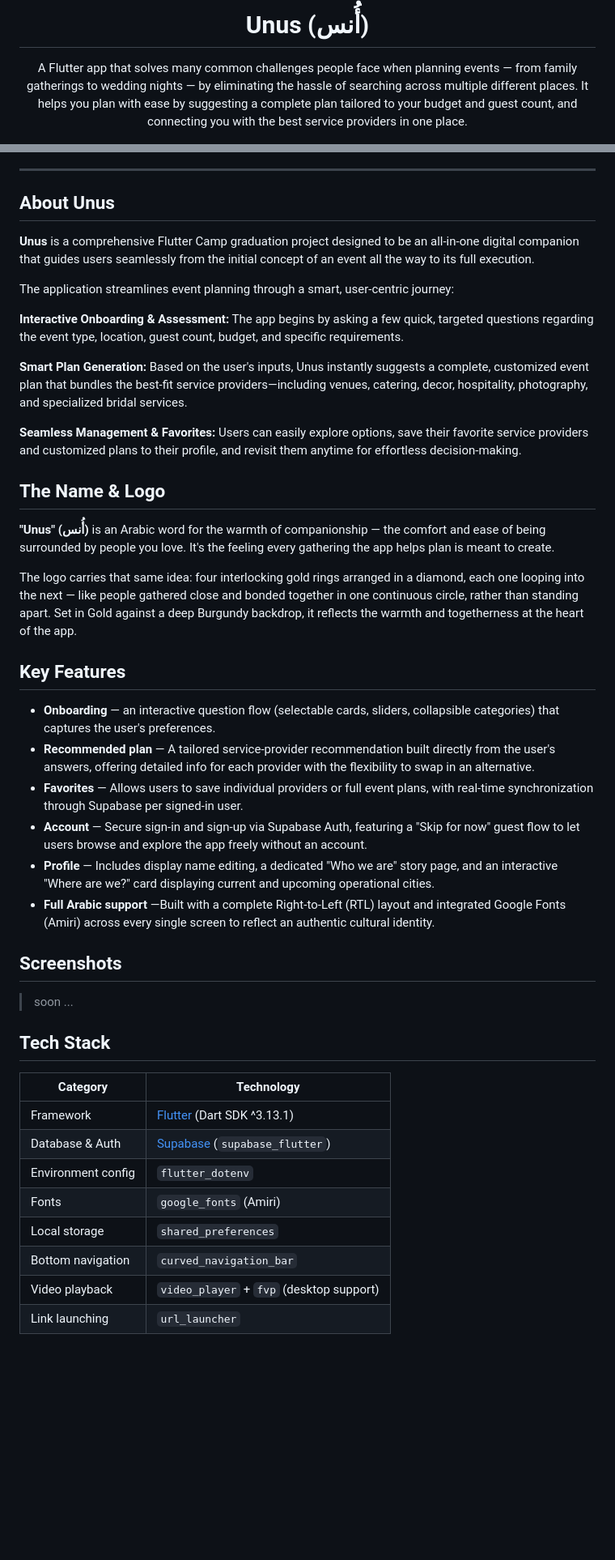
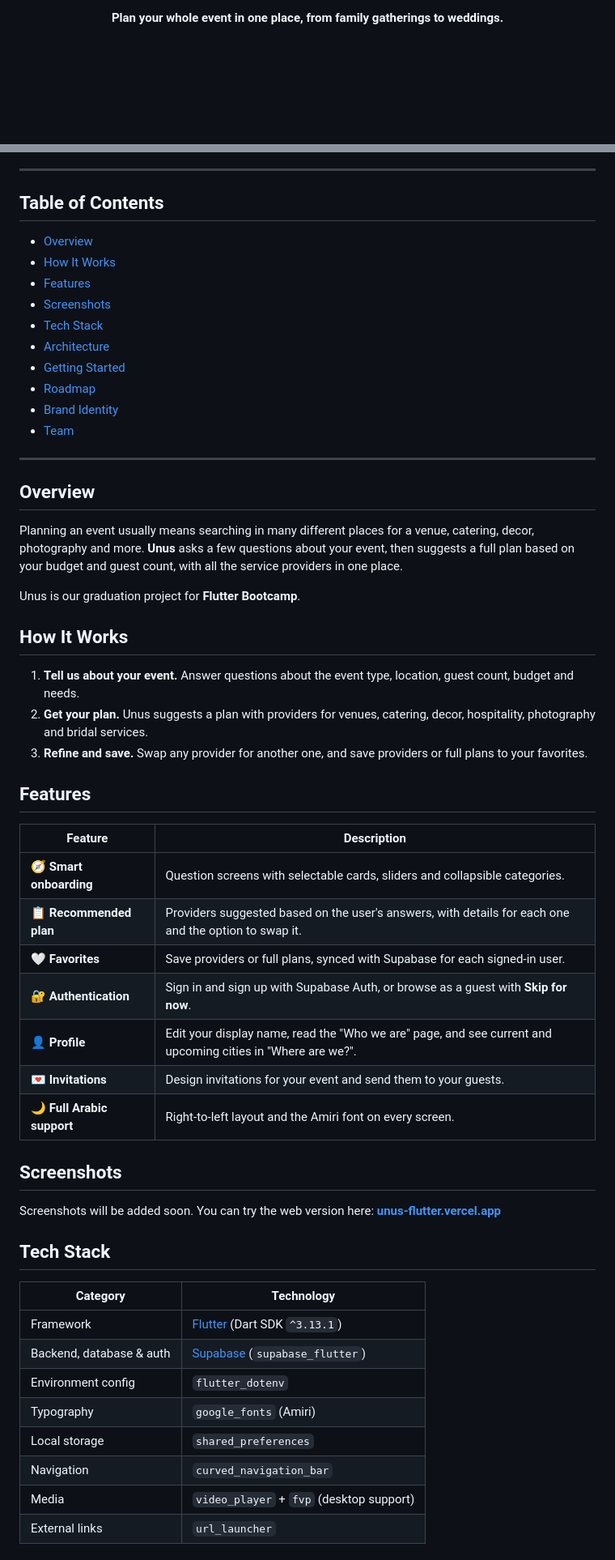
Before and after one commit to Unus-Amna-and-Aryam/Final_Project, a Markdown page: README.md, 2 parts joined by grey strips. Shown at 81% size. Drawn GitHub-style; blank space fills up the shorter version.

```diff
--- a/README.md
+++ b/README.md
@@ -4,7 +6,5 @@
 
-# Unus (أُنس)
-
-A Flutter app that solves many common challenges people face when planning events — from family gatherings to wedding nights — by eliminating the hassle of searching across multiple different places. It helps you plan with ease by suggesting a complete plan tailored to your budget and guest count, and connecting you with the best service providers in one place.
+**Plan your whole event in one place, from family gatherings to weddings.**
 
 [![Flutter](https://img.shields.io/badge/Flutter-02569B?logo=flutter&logoColor=white)](https://flutter.dev)
 [![Dart](https://img.shields.io/badge/Dart-0175C2?logo=dart&logoColor=white)](https://dart.dev)
@@ -14,51 +17,57 @@ A Flutter app that solves many common challenges people face when planning event
 
 ---
 
-## About Unus
+## Table of Contents
 
-**Unus** is a comprehensive Flutter Camp graduation project designed to be an all-in-one digital companion that guides users seamlessly from the initial concept of an event all the way to its full execution.
+- [Overview](#overview)
+- [How It Works](#how-it-works)
+- [Features](#features)
+- [Screenshots](#screenshots)
+- [Tech Stack](#tech-stack)
+- [Architecture](#architecture)
+- [Getting Started](#getting-started)
+- [Roadmap](#roadmap)
+- [Brand Identity](#brand-identity)
+- [Team](#team)
+---
 
-The application streamlines event planning through a smart, user-centric journey:
+## Overview
 
-**Interactive Onboarding & Assessment:**
-The app begins by asking a few quick, targeted questions regarding the event type, location, guest count, budget, and specific requirements.
+Planning an event usually means searching in many different places for a venue, catering, decor, photography and more. **Unus** asks a few questions about your event, then suggests a full plan based on your budget and guest count, with all the service providers in one place.
 
-**Smart Plan Generation:**
-Based on the user's inputs, Unus instantly suggests a complete, customized event plan that bundles the best-fit service providers—including venues, catering, decor, hospitality, photography, and specialized bridal services.
+Unus is our graduation project for **Flutter Bootcamp**.
 
-**Seamless Management & Favorites:**
-Users can easily explore options, save their favorite service providers and customized plans to their profile, and revisit them anytime for effortless decision-making.
+## How It Works
 
+1. **Tell us about your event.** Answer questions about the event type, location, guest count, budget and needs.
+2. **Get your plan.** Unus suggests a plan with providers for venues, catering, decor, hospitality, photography and bridal services.
+3. **Refine and save.** Swap any provider for another one, and save providers or full plans to your favorites.
+## Features
 
-## The Name & Logo
-
-**"Unus" (أُنس)** is an Arabic word for the warmth of companionship — the comfort and ease of being surrounded by people you love. It's the feeling every gathering the app helps plan is meant to create.
-
-The logo carries that same idea: four interlocking gold rings arranged in a diamond, each one looping into the next — like people gathered close and bonded together in one continuous circle, rather than standing apart. Set in Gold against a deep Burgundy backdrop, it reflects the warmth and togetherness at the heart of the app.
-
-## Key Features
-
-- **Onboarding** — an interactive question flow (selectable cards, sliders, collapsible categories) that captures the user's preferences.
-- **Recommended plan** — A tailored service-provider recommendation built directly from the user's answers, offering detailed info for each provider with the flexibility to swap in an alternative.
-- **Favorites** — Allows users to save individual providers or full event plans, with real-time synchronization through Supabase per signed-in user.
-- **Account** — Secure sign-in and sign-up via Supabase Auth, featuring a "Skip for now" guest flow to let users browse and explore the app freely without an account.
-- **Profile** — Includes display name editing, a dedicated "Who we are" story page, and an interactive "Where are we?" card displaying current and upcoming operational cities.
-- **Full Arabic support** —Built with a complete Right-to-Left (RTL) layout and integrated Google Fonts (Amiri) across every single screen to reflect an authentic cultural identity.
+| Feature | Description |
+|---|---|
+| 🧭 **Smart onboarding** | Question screens with selectable cards, sliders and collapsible categories. |
+| 📋 **Recommended plan** | Providers suggested based on the user's answers, with details for each one and the option to swap it. |
+| 🤍 **Favorites** | Save providers or full plans, synced with Supabase for each signed-in user. |
+| 🔐 **Authentication** | Sign in and sign up with Supabase Auth, or browse as a guest with **Skip for now**. |
+| 👤 **Profile** | Edit your display name, read the "Who we are" page, and see current and upcoming cities in "Where are we?". |
+| 💌 **Invitations** | Design invitations for your event and send them to your guests. |
+| 🌙 **Full Arabic support** | Right-to-left layout and the Amiri font on every screen. |
 
 ## Screenshots
 
-> soon ...
+Screenshots will be added soon. You can try the web version here: **[unus-flutter.vercel.app](https://unus-flutter.vercel.app)**
 
 ## Tech Stack
 
 | Category | Technology |
 |---|---|
-| Framework | [Flutter](https://flutter.dev) (Dart SDK ^3.13.1) |
-| Database & Auth | [Supabase](https://supabase.com) (`supabase_flutter`) |
+| Framework | [Flutter](https://flutter.dev) (Dart SDK `^3.13.1`) |
+| Backend, database & auth | [Supabase](https://supabase.com) (`supabase_flutter`) |
 | Environment config | `flutter_dotenv` |
-| Fonts | `google_fonts` (Amiri) |
+| Typography | `google_fonts` (Amiri) |
 | Local storage | `shared_preferences` |
-| Bottom navigation | `curved_navigation_bar` |
-| Video playback | `video_player` + `fvp` (desktop support) |
-| Link launching | `url_launcher` |
+| Navigation | `curved_navigation_bar` |
+| Media | `video_player` + `fvp` (desktop support) |
+| External links | `url_launcher` |
 
```
Also changed, not shown: other parts of README.md (+120 -49 lines).
